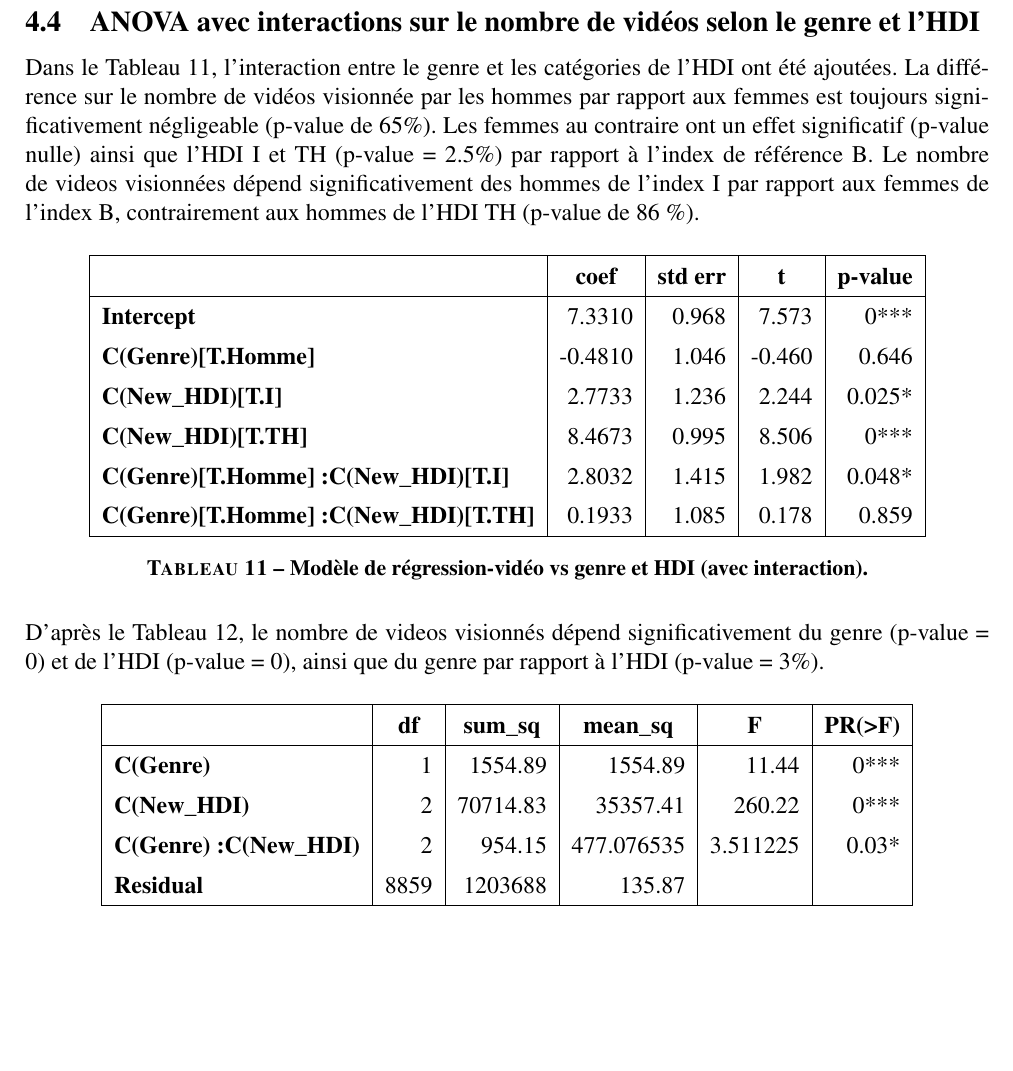
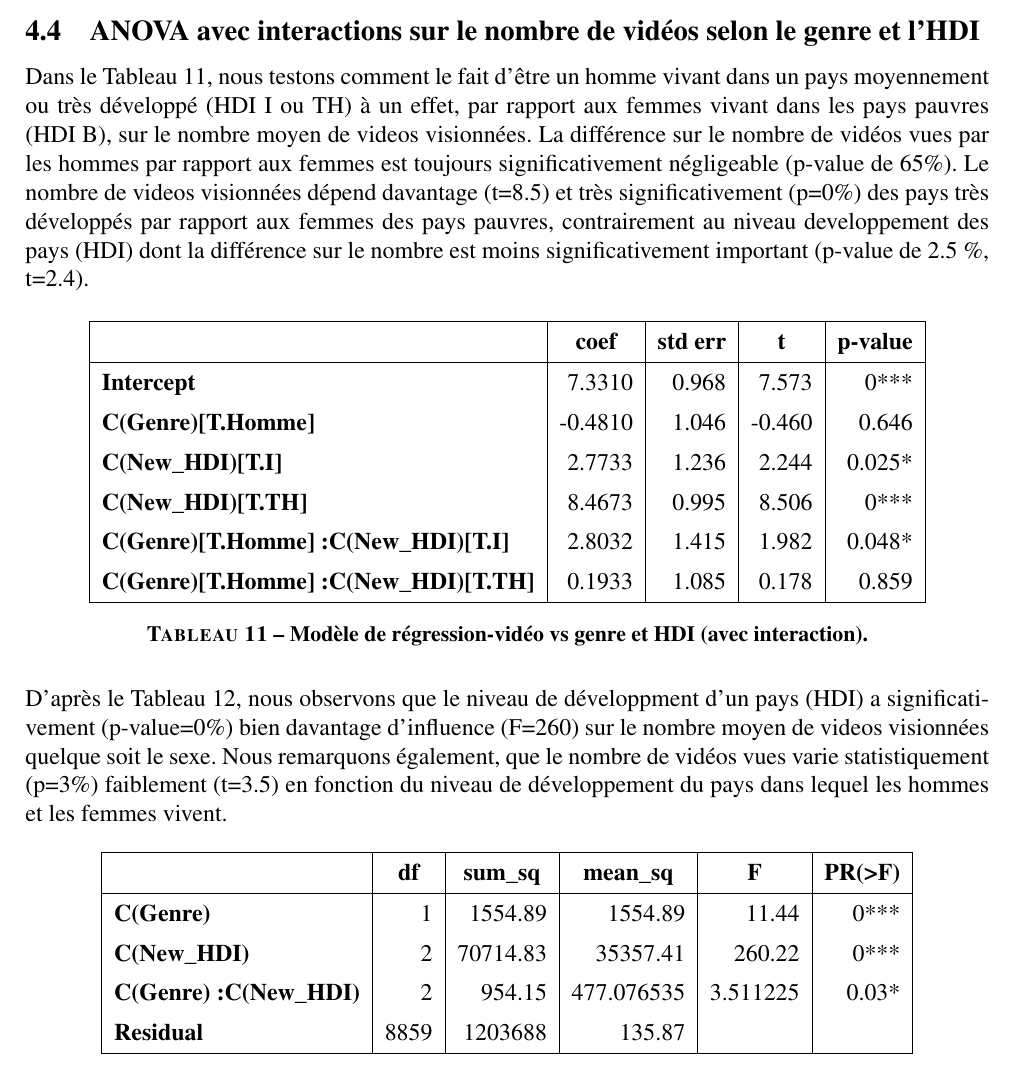
Before and after one commit to smtux/DUDA, a LaTeX document (statistique/rapport/latex/mooc_mertes.tex): part of page 11 of 14, cut so that both start at the same text, the shorter picture padded with empty space. Compiled offline with pdfLaTeX.

Commit message:
modification du rapport sur les statistiques.

```diff
--- a/statistique/rapport/latex/mooc_mertes.tex
+++ b/statistique/rapport/latex/mooc_mertes.tex
@@ -361,7 +365,11 @@ Selon les résultats du tableau 8, la p-value étant de 0, il y aurait statistiq
 	\end{table}
 
 	\subsection{ANOVA avec interactions sur le nombre de vidéos selon le genre et l'HDI}
-	Dans le Tableau 11, l'interaction entre le genre et les catégories de l'HDI ont été ajoutées. La différence sur le nombre de vidéos visionnée par les hommes  par rapport aux femmes est toujours significativement négligeable (p-value de 65\%). Les femmes au contraire ont un effet significatif (p-value nulle) ainsi que l'HDI I et TH (p-value = 2.5\%) par rapport à l'index de référence B. Le nombre de videos visionnées dépend significativement des hommes de l'index I par rapport aux femmes de l'index B, contrairement aux hommes de l'HDI TH (p-value de 86 \%).
+	Dans le Tableau 11, nous testons comment le fait d'être un homme vivant dans un pays moyennement ou très développé (HDI I ou TH) à un effet, par rapport
+	aux femmes vivant dans les pays pauvres (HDI B), sur le nombre moyen de videos visionnées.
+	La différence sur le nombre de vidéos vues par les hommes par rapport aux femmes est toujours significativement négligeable (p-value de 65\%).
+	Le nombre de videos visionnées dépend davantage (t=8.5) et très significativement (p=0\%) des pays très développés par rapport aux femmes des pays pauvres,
+	contrairement au niveau developpement des pays (HDI) dont la différence sur le nombre est moins significativement important (p-value de 2.5 \%, t=2.4).
 
 	\begin{table}[H]
 		\centering
@@ -385,7 +393,9 @@ Selon les résultats du tableau 8, la p-value étant de 0, il y aurait statistiq
 	\caption{\textbf{Modèle de régression-vidéo vs genre et HDI (avec interaction).}}
 \end{table}
 
-	D'après le Tableau 12, le nombre de videos visionnés dépend significativement du genre (p-value = 0) et de l'HDI (p-value = 0), ainsi que du genre par rapport à l'HDI (p-value = 3\%).
+	D'après le Tableau 12, nous observons que le niveau de développment d'un pays (HDI) a significativement (p-value=0\%) bien davantage d'influence (F=260) sur le nombre moyen de videos
+	visionnées quelque soit le sexe. Nous remarquons également, que le nombre de vidéos vues varie statistiquement (p=3\%) faiblement (t=3.5) en fonction
+	du niveau de développement du pays dans lequel les hommes et les femmes vivent.
 
 	\begin{table}[H]
 		\centering
```
Also changed, not shown: statistique/rapport/latex/mooc_mertes.pdf, statistique/src/mooc_mertes.pdf, statistique/rapport/latex/mooc_mertes.tex (16 more changed lines), 5 other files.
